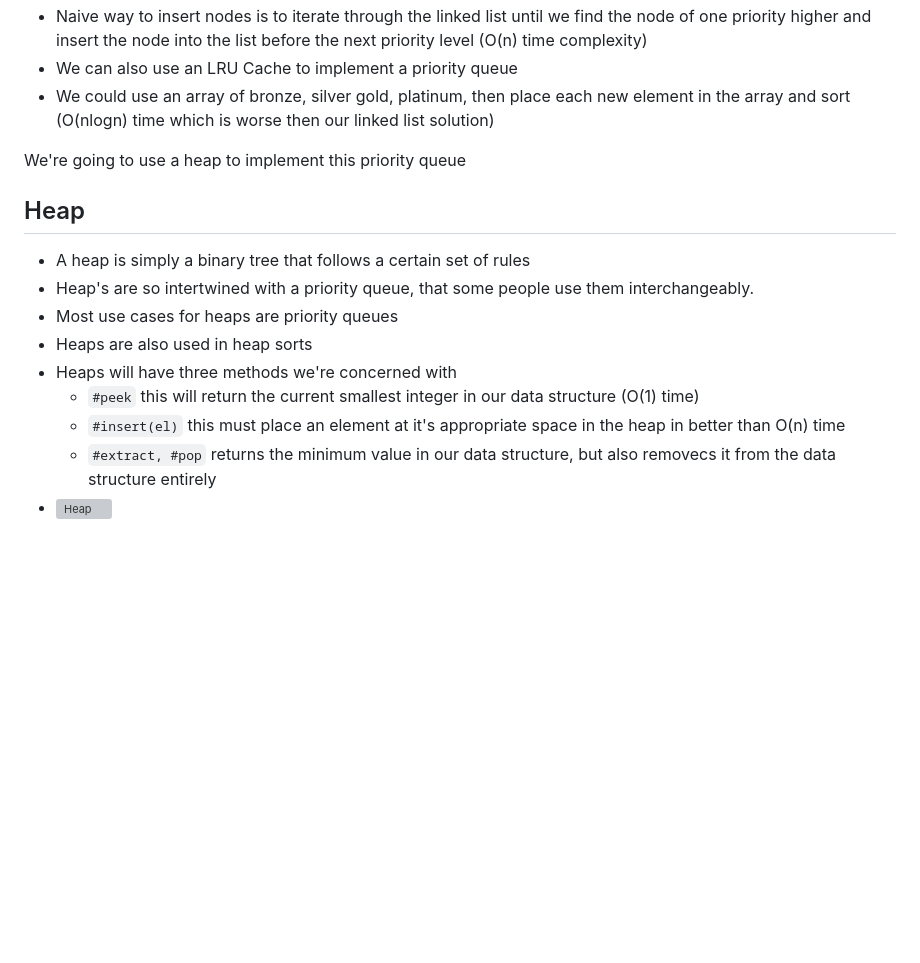
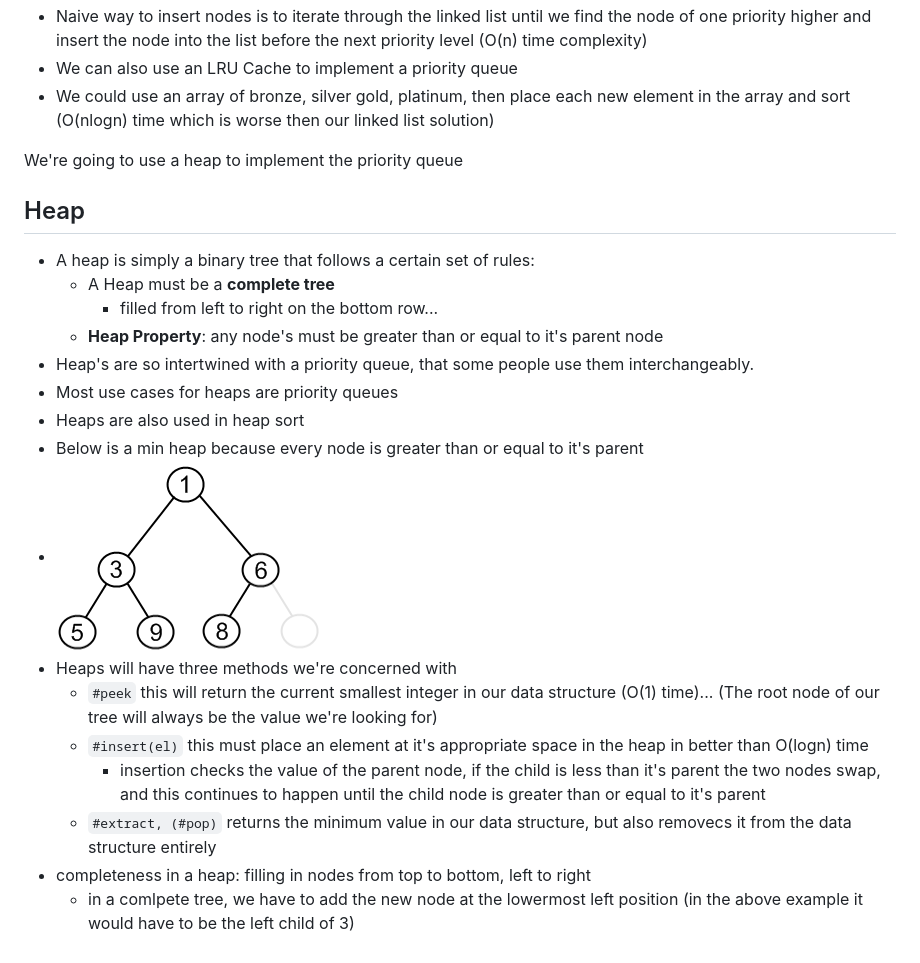
Before and after one commit to Robertfarb/study_notes, a Markdown page: data_structures/heap.md, the part around the change. GitHub-like rendering; pictures changed too: data_structures/img/nearly-complete-binary-tree-correct.png (added); blank space fills up the shorter version; grey boxes are pictures that could not be loaded.

Commit message:
Add heap notes

```diff
--- a/data_structures/heap.md
+++ b/data_structures/heap.md
@@ -8,14 +8,21 @@
 * We can also use an LRU Cache to implement a priority queue
 * We could use an array of bronze, silver gold, platinum, then place each new element in the array and sort (O(nlogn) time which is worse then our linked list solution)
 
-We're going to use a heap to implement this priority queue
+We're going to use a heap to implement the priority queue
 ## Heap
-* A heap is simply a binary tree that follows a certain set of rules
+* A heap is simply a binary tree that follows a certain set of rules:
+  * A Heap must be a __complete tree__
+    * filled from left to right on the bottom row...
+  * **Heap Property**: any node's must be greater than or equal to it's parent node
 * Heap's are so intertwined with a priority queue, that some people use them interchangeably.
 * Most use cases for heaps are priority queues
-* Heaps are also used in heap sorts
+* Heaps are also used in heap sort
+* Below is a min heap because every node is greater than or equal to it's parent
+* ![Heap](./img/nearly-complete-binary-tree-correct.png)
 * Heaps will have three methods we're concerned with
-  * `#peek` this will return the current smallest integer in our data structure (O(1) time)
-  * `#insert(el)` this must place an element at it's appropriate space in the heap in better than O(n) time
-  * `#extract, #pop` returns the minimum value in our data structure, but also removecs it from the data structure entirely
-* ![Heap]('./img/1200px-Max-Heap.svg.png')
+  * `#peek` this will return the current smallest integer in our data structure (O(1) time)... (The root node of our tree will always be the value we're looking for)
+  * `#insert(el)` this must place an element at it's appropriate space in the heap in better than O(logn) time
+    * insertion checks the value of the parent node, if the child is less than it's parent the two nodes swap, and this continues to happen until the child node is greater than or equal to it's parent
+  * `#extract, (#pop)` returns the minimum value in our data structure, but also removecs it from the data structure entirely
+* completeness in a heap: filling in nodes from top to bottom, left to right
+  * in a comlpete tree, we have to add the new node at the lowermost left position (in the above example it would have to be the left child of 3)
```
Also changed, not shown: 3 other files.
